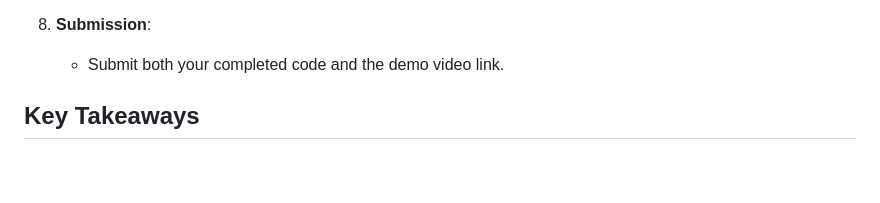
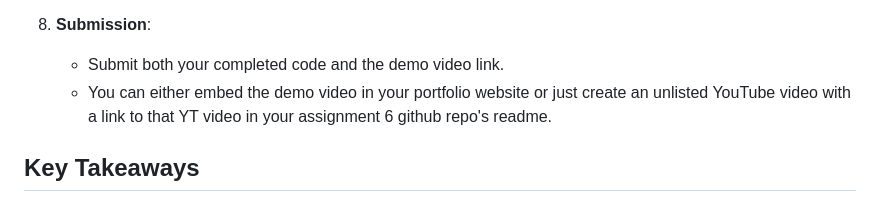
Before and after one commit to weixcss/Assignment-6-Linear-Regression-, a Markdown page: README.md, the part around the change. Drawn GitHub-style; blank space fills up the shorter version.

```diff
--- a/README.md
+++ b/README.md
@@ -40,6 +40,7 @@ When the "Generate" button is clicked, the following should be displayed:
 
 8. **Submission**:
    - Submit both your completed code and the demo video link.
+   - You can either embed the demo video in your portfolio website or just create an unlisted YouTube video with a link to that YT video in your assignment 6 github repo's readme.
 
 ## Key Takeaways
 
```
